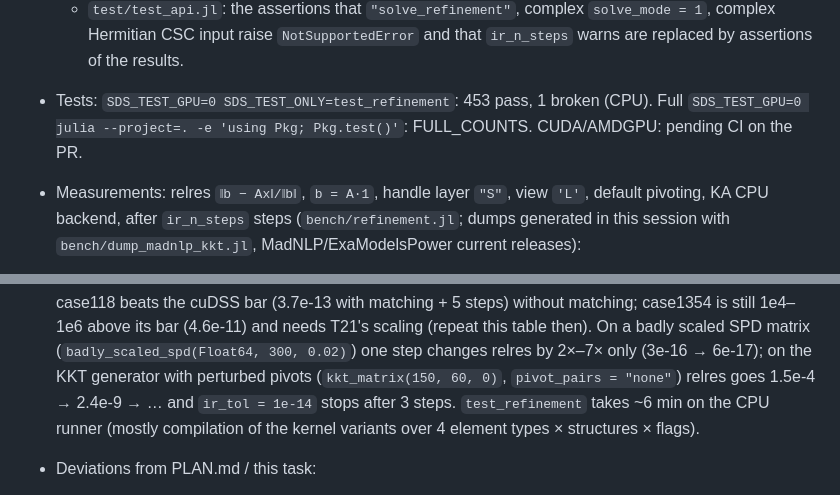
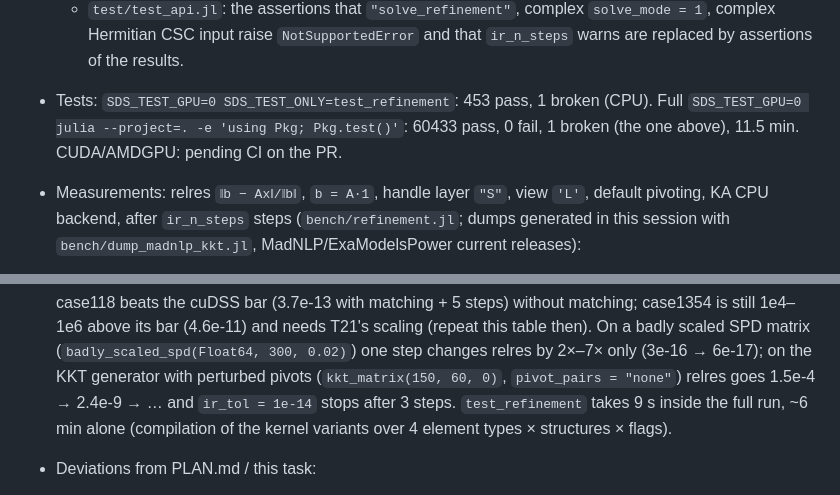
Before and after one commit to exanauts/SparseDirectSolver.jl, a Markdown page: TASKS.md, 2 parts joined by grey strips. Rendered like a GitHub page.

Commit message:
T16: report test counts
Co-Authored-By: Claude Opus 5.5 <noreply@anthropic.com>

```diff
--- a/TASKS.md
+++ b/TASKS.md
@@ -2220,7 +2220,7 @@ repeat it once T21 has landed. The bar is cuDSS with `"matching_alg" =
   - `test/test_api.jl`: the assertions that `"solve_refinement"`, complex `solve_mode = 1`, complex Hermitian CSC
     input raise `NotSupportedError` and that `ir_n_steps` warns are replaced by assertions of the results.
 - Tests: `SDS_TEST_GPU=0 SDS_TEST_ONLY=test_refinement`: 453 pass, 1 broken (CPU). Full
-  `SDS_TEST_GPU=0 julia --project=. -e 'using Pkg; Pkg.test()'`: FULL_COUNTS. CUDA/AMDGPU: pending CI on the PR.
+  `SDS_TEST_GPU=0 julia --project=. -e 'using Pkg; Pkg.test()'`: 60433 pass, 0 fail, 1 broken (the one above), 11.5 min. CUDA/AMDGPU: pending CI on the PR.
 - Measurements: relres `‖b − Ax‖/‖b‖`, `b = A·1`, handle layer `"S"`, view `'L'`, default pivoting, KA CPU
   backend, after `ir_n_steps` steps (`bench/refinement.jl`; dumps generated in this session with
   `bench/dump_madnlp_kkt.jl`, MadNLP/ExaModelsPower current releases):
@@ -2238,8 +2238,8 @@ repeat it once T21 has landed. The bar is cuDSS with `"matching_alg" =
   its bar (4.6e-11) and needs T21's scaling (repeat this table then). On a badly scaled SPD matrix
   (`badly_scaled_spd(Float64, 300, 0.02)`) one step changes relres by 2×–7× only (3e-16 → 6e-17); on the KKT
   generator with perturbed pivots (`kkt_matrix(150, 60, 0)`, `pivot_pairs = "none"`) relres goes 1.5e-4 → 2.4e-9
-  → … and `ir_tol = 1e-14` stops after 3 steps. `test_refinement` takes ~6 min on the CPU runner (mostly
-  compilation of the kernel variants over 4 element types × structures × flags).
+  → … and `ir_tol = 1e-14` stops after 3 steps. `test_refinement` takes 9 s inside the full run, ~6 min alone
+  (compilation of the kernel variants over 4 element types × structures × flags).
 - Deviations from PLAN.md / this task:
   - "On a badly row-scaled SPD matrix one refinement step reduces relres by ≥ 100×" cannot be observed: Cholesky
     is backward stable and invariant under symmetric diagonal scaling (the only scaling that keeps the matrix
```
